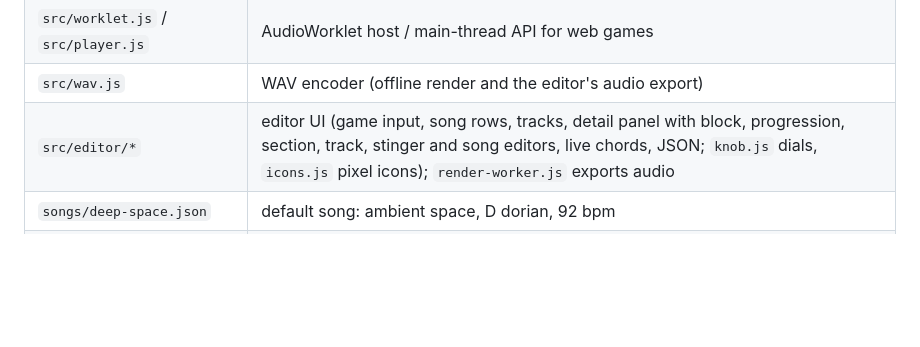
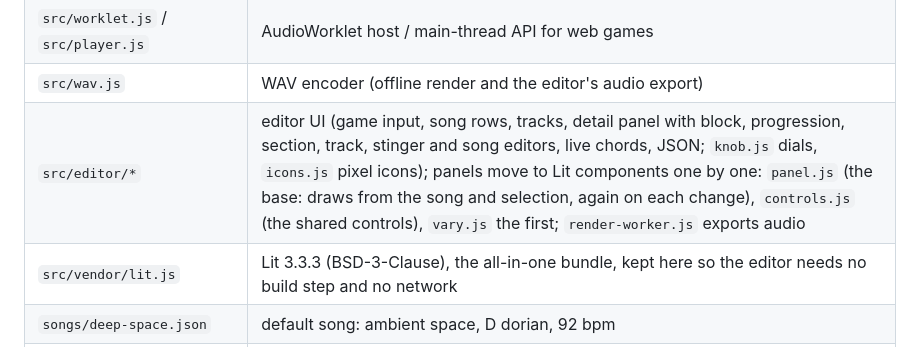
Before and after one commit to ahackel/stardrift-engine, a Markdown page: README.md, the part around the change. Drawn GitHub-style; blank space fills up the shorter version.

Commit message:
Panels as Lit components: base panel, shared controls, Variations first
Lit 3.3.3 is vendored (src/vendor/lit.js), so there is still no build step.
panel.js: panels draw into the page and redraw when the song or selection
changes. controls.js: shared slider, toggles and button.

Co-Authored-By: Claude Opus 5.5 <noreply@anthropic.com>

```diff
--- a/README.md
+++ b/README.md
@@ -87,7 +87,8 @@ A mood change never cuts: the current section ends at a bar line within `within`
 | `src/engine/compose.js` | variations of clips, progressions, sounds and the theme (`vary*`: as big as asked), new themes (seeded, no DOM: portable to the Unity runtime) |
 | `src/worklet.js` / `src/player.js` | AudioWorklet host / main-thread API for web games |
 | `src/wav.js` | WAV encoder (offline render and the editor's audio export) |
-| `src/editor/*` | editor UI (game input, song rows, tracks, detail panel with block, progression, section, track, stinger and song editors, live chords, JSON; `knob.js` dials, `icons.js` pixel icons); `render-worker.js` exports audio |
+| `src/editor/*` | editor UI (game input, song rows, tracks, detail panel with block, progression, section, track, stinger and song editors, live chords, JSON; `knob.js` dials, `icons.js` pixel icons); panels move to Lit components one by one: `panel.js` (the base: draws from the song and selection, again on each change), `controls.js` (the shared controls), `vary.js` the first; `render-worker.js` exports audio |
+| `src/vendor/lit.js` | Lit 3.3.3 (BSD-3-Clause), the all-in-one bundle, kept here so the editor needs no build step and no network |
 | `songs/deep-space.json` | default song: ambient space, D dorian, 92 bpm |
 | `songs/night-transit.json` | dark synth-pop in the spirit of Depeche Mode: F minor, 116 bpm, four-on-the-floor, sequenced octave bass, 16th sequences, saw strings, metal hits, dotted-8th echo |
 | `songs/hop-hop-hooray.json` | playful platformer music in the spirit of Super Mario: C major, 138 bpm with a shuffle, NES voices (square lead, off-beat square stabs, triangle oom-pah bass, chip noise drums), a bouncy theme with a chromatic step, and worlds as sections: meadow, bonus (lydian), overworld, underground, castle (diminished 7th), run, star (mixolydian I–bVII) and a flagpole fanfare (bVI–bVII–I) |
```
